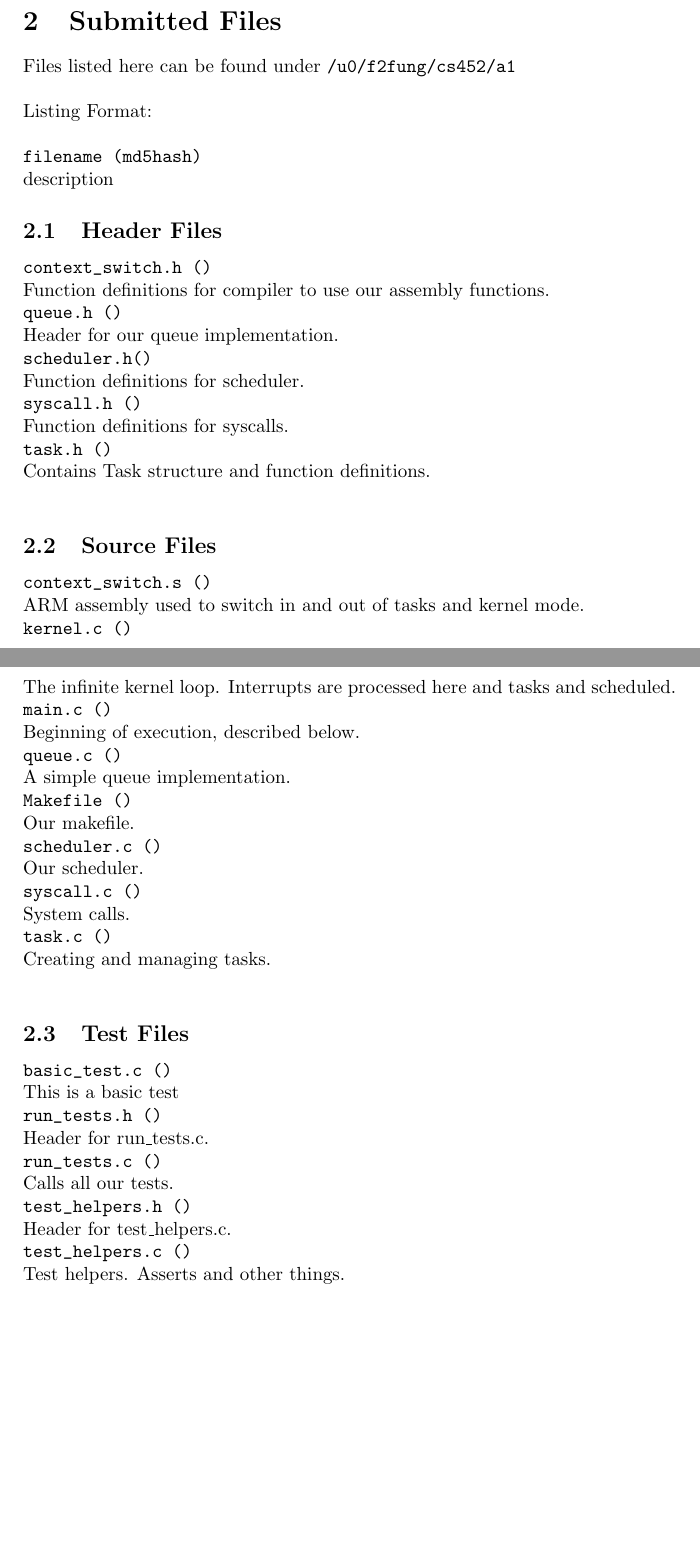
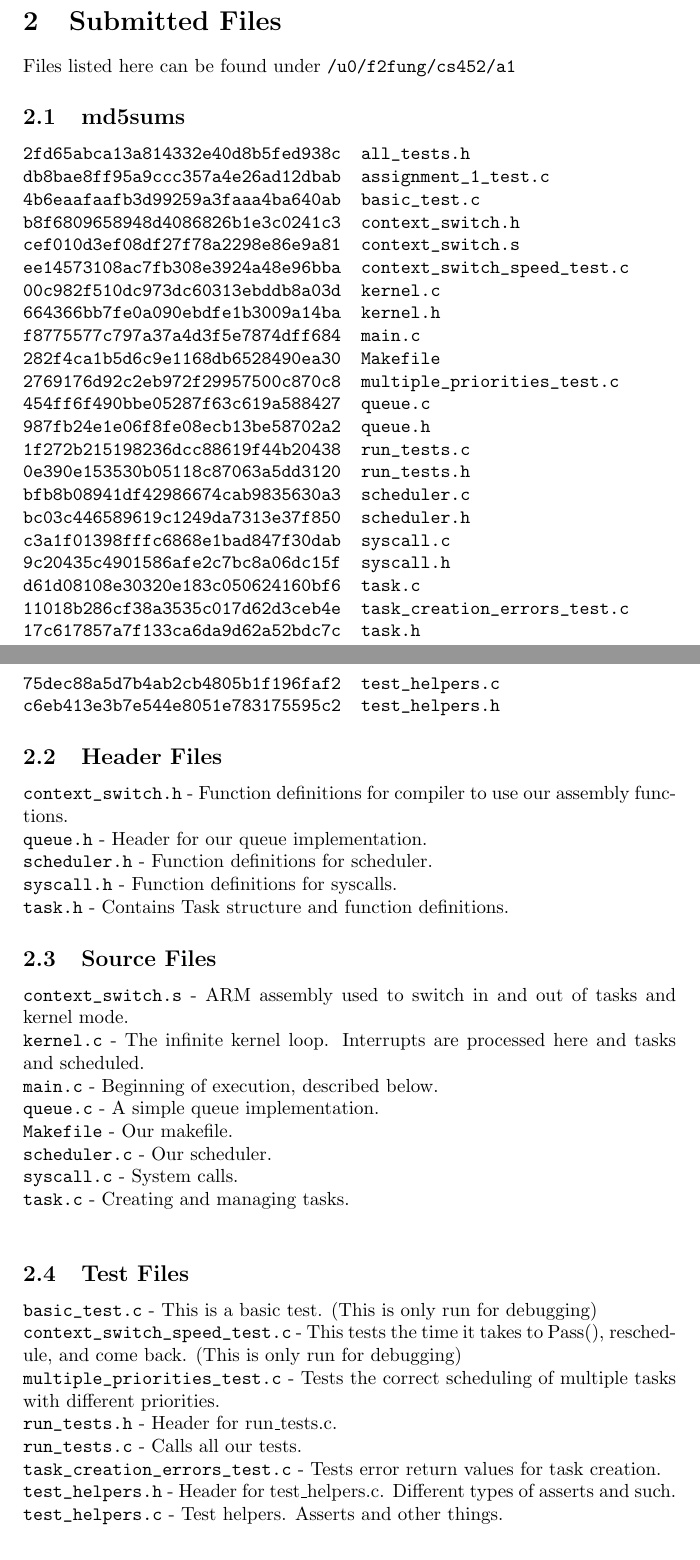
Before and after one commit to dzelemba/cs452, a LaTeX document (DOCS/a1.tex): two parts of pages 1 and 2 of 3, joined at a grey line, cut so that both start at the same text, the shorter picture padded with empty space. Compiled offline with pdfLaTeX.

Commit message:
Updating Assignment Documents

```diff
--- a/DOCS/a1.tex
+++ b/DOCS/a1.tex
@@ -16,54 +16,62 @@
 \end{verbatim}
 
 \section{Submitted Files}
-Files listed here can be found under \verb!/u0/f2fung/cs452/a1!\\
-\\
-Listing Format:\\
-\\
-\verb!filename (md5hash)!\\
-description
+Files listed here can be found under \verb!/u0/f2fung/cs452/a1!
+
+\subsection{md5sums}
+\begin{verbatim}
+2fd65abca13a814332e40d8b5fed938c  all_tests.h
+db8bae8ff95a9ccc357a4e26ad12dbab  assignment_1_test.c
+4b6eaafaafb3d99259a3faaa4ba640ab  basic_test.c
+b8f6809658948d4086826b1e3c0241c3  context_switch.h
+cef010d3ef08df27f78a2298e86e9a81  context_switch.s
+ee14573108ac7fb308e3924a48e96bba  context_switch_speed_test.c
+00c982f510dc973dc60313ebddb8a03d  kernel.c
+664366bb7fe0a090ebdfe1b3009a14ba  kernel.h
+f8775577c797a37a4d3f5e7874dff684  main.c
+282f4ca1b5d6c9e1168db6528490ea30  Makefile
+2769176d92c2eb972f29957500c870c8  multiple_priorities_test.c
+454ff6f490bbe05287f63c619a588427  queue.c
+987fb24e1e06f8fe08ecb13be58702a2  queue.h
+1f272b215198236dcc88619f44b20438  run_tests.c
+0e390e153530b05118c87063a5dd3120  run_tests.h
+bfb8b08941df42986674cab9835630a3  scheduler.c
+bc03c446589619c1249da7313e37f850  scheduler.h
+c3a1f01398fffc6868e1bad847f30dab  syscall.c
+9c20435c4901586afe2c7bc8a06dc15f  syscall.h
+d61d08108e30320e183c050624160bf6  task.c
+11018b286cf38a3535c017d62d3ceb4e  task_creation_errors_test.c
+17c617857a7f133ca6da9d62a52bdc7c  task.h
+75dec88a5d7b4ab2cb4805b1f196faf2  test_helpers.c
+c6eb413e3b7e544e8051e783175595c2  test_helpers.h
+\end{verbatim}
 
 \subsection{Header Files}
-\verb!context_switch.h ()!\\
-Function definitions for compiler to use our assembly functions.\\
-\verb!queue.h ()!\\
-Header for our queue implementation.\\
-\verb!scheduler.h()!\\
-Function definitions for scheduler.\\
-\verb!syscall.h ()!\\
-Function definitions for syscalls.\\
-\verb!task.h ()!\\
-Contains Task structure and function definitions.\\
+\verb!context_switch.h! - Function definitions for compiler to use our assembly functions.\\
+\verb!queue.h! - Header for our queue implementation.\\
+\verb!scheduler.h! - Function definitions for scheduler.\\
+\verb!syscall.h! - Function definitions for syscalls.\\
+\verb!task.h! - Contains Task structure and function definitions.
 
 \subsection{Source Files}
-\verb!context_switch.s ()!\\
-ARM assembly used to switch in and out of tasks and kernel mode.\\
-\verb!kernel.c ()!\\
-The infinite kernel loop. Interrupts are processed here and tasks and scheduled.\\
-\verb!main.c ()!\\
-Beginning of execution, described below.\\
-\verb!queue.c ()!\\
-A simple queue implementation.\\
-\verb!Makefile ()!\\
-Our makefile.\\
-\verb!scheduler.c ()!\\
-Our scheduler.\\
-\verb!syscall.c ()!\\
-System calls.\\
-\verb!task.c ()!\\
-Creating and managing tasks.\\
+\verb!context_switch.s! - ARM assembly used to switch in and out of tasks and kernel mode.\\
+\verb!kernel.c! - The infinite kernel loop. Interrupts are processed here and tasks and scheduled.\\
+\verb!main.c! - Beginning of execution, described below.\\
+\verb!queue.c! - A simple queue implementation.\\
+\verb!Makefile! - Our makefile.\\
+\verb!scheduler.c! - Our scheduler.\\
+\verb!syscall.c! - System calls.\\
+\verb!task.c! - Creating and managing tasks.\\
 
 \subsection{Test Files}
-\verb!basic_test.c ()!\\
-This is a basic test\\
-\verb!run_tests.h ()!\\
-Header for run\_tests.c.\\
-\verb!run_tests.c ()!\\
-Calls all our tests.\\
-\verb!test_helpers.h ()!\\
-Header for test\_helpers.c.\\
-\verb!test_helpers.c ()!\\
-Test helpers. Asserts and other things.
+\verb!basic_test.c! - This is a basic test. (This is only run for debugging)\\
+\verb!context_switch_speed_test.c! - This tests the time it takes to Pass(), reschedule, and come back. (This is only run for debugging)\\
+\verb!multiple_priorities_test.c! - Tests the correct scheduling of multiple tasks with different priorities.\\
+\verb!run_tests.h! - Header for run\_tests.c.\\
+\verb!run_tests.c! - Calls all our tests.\\
+\verb!task_creation_errors_test.c! - Tests error return values for task creation.\\
+\verb!test_helpers.h! - Header for test\_helpers.c. Different types of asserts and such.\\
+\verb!test_helpers.c! - Test helpers. Asserts and other things.
 
 \section{Program Description}
 
```
Also changed, not shown: DOCS/a2.tex (+55 -45 lines), DOCS/a1.pdf, DOCS/a2.pdf, DOCS/a1.tex (8 more changed lines).
